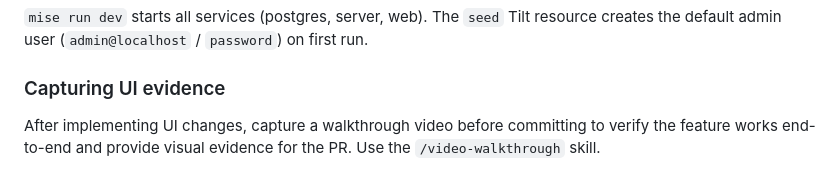
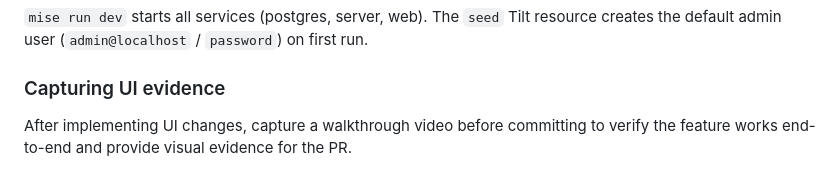
Before and after one commit to sargunv/horologia, a Markdown page: CLAUDE.md, the part around the change. GitHub-like rendering.

Commit message:
docs: remove skill reference from capturing UI evidence section
Not all agents will have the /video-walkthrough skill — that's a
nanoclaw container concern, not a Tend project concern.

Co-Authored-By: Claude Sonnet 4.6 <noreply@anthropic.com>

```diff
--- a/CLAUDE.md
+++ b/CLAUDE.md
@@ -77,4 +77,4 @@ default admin user (`admin@localhost` / `password`) on first run.
 ### Capturing UI evidence
 
 After implementing UI changes, capture a walkthrough video before committing to verify the feature
-works end-to-end and provide visual evidence for the PR. Use the `/video-walkthrough` skill.
+works end-to-end and provide visual evidence for the PR.
```
